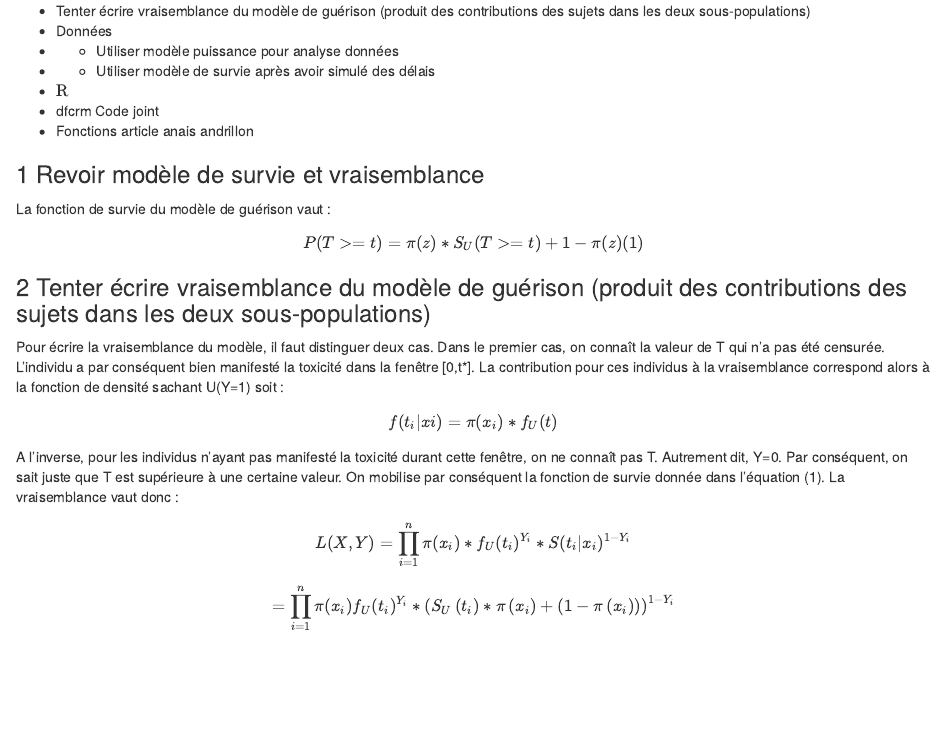
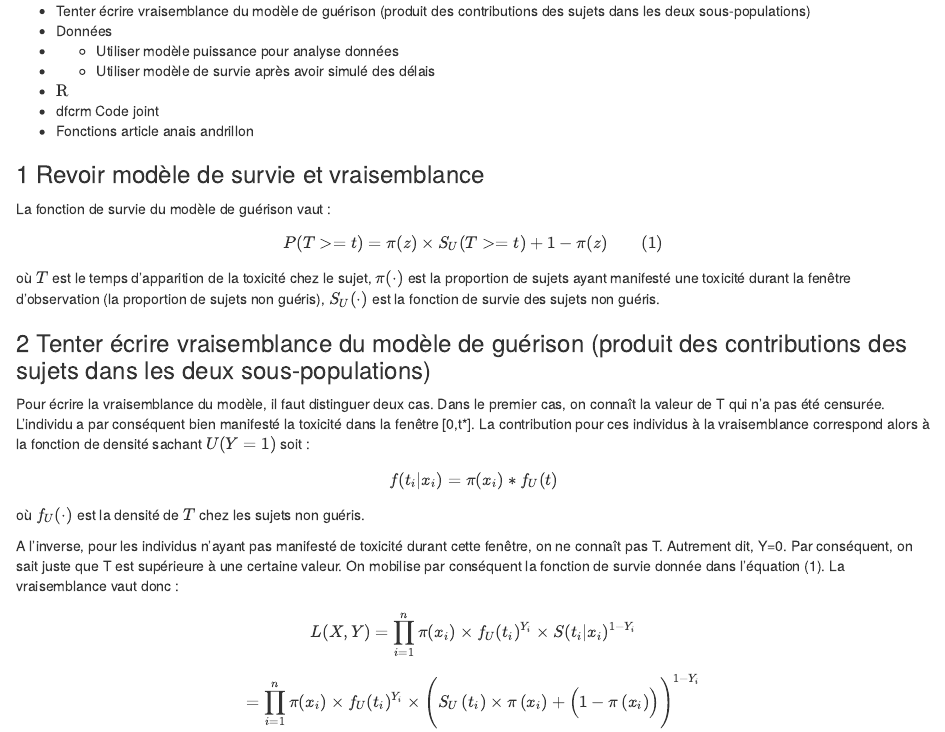
Before and after one commit to WolfPackStatMathieu/Projet-Stat-2A, an R Markdown document (Cahier de suivi.Rmd): the page in a window 1100 px wide, from 200 px down. Rendered offline with R 4.5, knitr and Pandoc, with nearby package versions; some code elsewhere in the file could not run offline.

Commit message:
séance 29 janvier

```diff
--- a/Cahier de suivi.Rmd
+++ b/Cahier de suivi.Rmd
@@ -29,8 +29,9 @@ knitr::opts_chunk$set(echo = TRUE)
 ### 1 Revoir modèle de survie et vraisemblance
 
 La fonction de survie du modèle de guérison vaut : $$
-P(T>=t)=\pi(z)*S_{U}(T>=t)+1-\pi(z) (1)
+P(T>=t)=\pi(z) \times S_{U}(T>=t)+1-\pi(z) \qquad (1)
 $$
+où $T$ est le temps d'apparition de la toxicité chez le sujet, $\pi(\cdot)$ est la proportion de sujets ayant manifesté une toxicité durant la fenêtre d'observation (la proportion de sujets non guéris), $S_U(\cdot)$ est la fonction de survie des sujets non guéris.
 
 ### 2 Tenter écrire vraisemblance du modèle de guérison (produit des contributions des sujets dans les deux sous-populations)
 
@@ -38,18 +39,19 @@ Pour écrire la vraisemblance du modèle, il faut distinguer deux cas.
 Dans le premier cas, on connaît la valeur de T qui n'a pas été censurée.
 L'individu a par conséquent bien manifesté la toxicité dans la fenêtre
 [0,t\*]. La contribution pour ces individus à la vraisemblance
-correspond alors à la fonction de densité sachant U(Y=1) soit : $$
-f(t_i|xi)=\pi(x_{i})*f_{U}(t)
-$$ A l'inverse, pour les individus n'ayant pas manifesté la toxicité
-durant cette fenêtre, on ne connaît pas T. Autrement dit, Y=0. Par
-conséquent, on sait juste que T est supérieure à une certaine valeur. On
-mobilise par conséquent la fonction de survie donnée dans l'équation
+correspond alors à la fonction de densité sachant $U(Y=1)$ soit :
+$$
+f(t_i|x_i)=\pi(x_{i})*f_{U}(t)
+$$
+où $f_U(\cdot)$ est la densité de $T$ chez les sujets non guéris.
+
+A l'inverse, pour les individus n'ayant pas manifesté de toxicité durant cette fenêtre, on ne connaît pas T. Autrement dit, Y=0. Par conséquent, on sait juste que T est supérieure à une certaine valeur. On mobilise par conséquent la fonction de survie donnée dans l'équation
 (1). La vraisemblance vaut donc :
 
 $$
-L(X,Y)= \prod_{i=1}^{n} \pi(x_{i}) * f_{U}(t_{i})^{Y_{i}} * S(t_{i}|x_{i})^{1-Y_{i}}$$
+L(X,Y)= \prod_{i=1}^{n} \pi(x_{i}) \times f_{U}(t_{i})^{Y_{i}} \times S(t_{i}|x_{i})^{1-Y_{i}}$$
 $$
-=\prod_{i=1}^{n} \pi(x_{i}) f_{U}(t_{i})^{Y_{i} }* \left(S_{U} \left(t_{i} \right)*\pi \left( x_{i} \right)+\left( 1-\pi \left( x_{i} \right) \right) \right)^{1-Y_{i}}
+=\displaystyle \prod_{i=1}^{n} \pi(x_{i}) \times f_{U}(t_{i})^{Y_{i} } \times \Biggl( S_{U} \left(t_{i} \right)\times\pi \left( x_{i} \right)+\Bigl( 1-\pi \left( x_{i} \right) \Bigr) \Biggr)^{1-Y_{i}}
 $$
 
 ## 3 Utiliser modèle puissance pour analyse données
```
Also changed, not shown: code Mathieu.R (added, +11 -0 lines), Cahier de suivi.Rmd (10 more changed lines).
